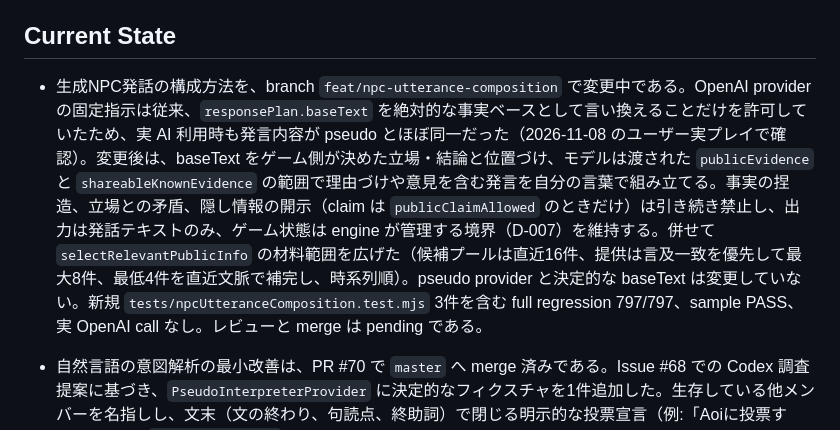
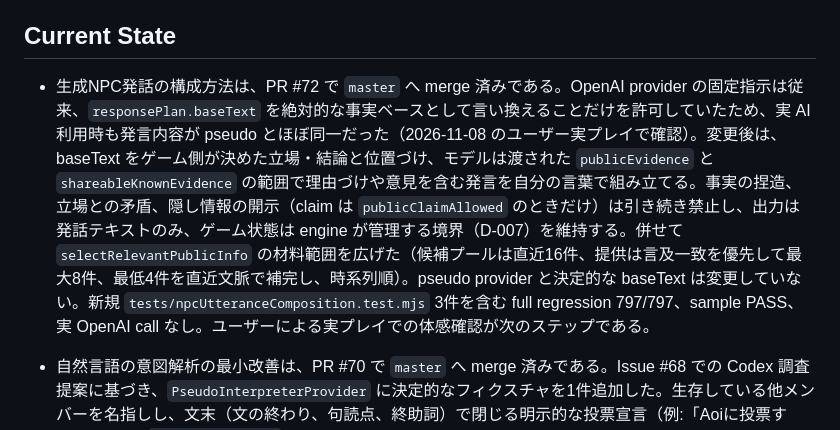
Before and after one commit to rggpix976/llm-werewolf-game, a Markdown page: DEVELOPMENT_STATUS.md, the part around the change. GitHub-like rendering.

Commit message:
docs: mark utterance composition change as merged in PR #72

```diff
--- a/DEVELOPMENT_STATUS.md
+++ b/DEVELOPMENT_STATUS.md
@@ -4,7 +4,7 @@ Last updated: 2026-11-08
 
 ## Current State
 
-- 生成NPC発話の構成方法を、branch `feat/npc-utterance-composition` で変更中である。OpenAI provider の固定指示は従来、`responsePlan.baseText` を絶対的な事実ベースとして言い換えることだけを許可していたため、実 AI 利用時も発言内容が pseudo とほぼ同一だった（2026-11-08 のユーザー実プレイで確認）。変更後は、baseText をゲーム側が決めた立場・結論と位置づけ、モデルは渡された `publicEvidence` と `shareableKnownEvidence` の範囲で理由づけや意見を含む発言を自分の言葉で組み立てる。事実の捏造、立場との矛盾、隠し情報の開示（claim は `publicClaimAllowed` のときだけ）は引き続き禁止し、出力は発話テキストのみ、ゲーム状態は engine が管理する境界（D-007）を維持する。併せて `selectRelevantPublicInfo` の材料範囲を広げた（候補プールは直近16件、提供は言及一致を優先して最大8件、最低4件を直近文脈で補完し、時系列順）。pseudo provider と決定的な baseText は変更していない。新規 `tests/npcUtteranceComposition.test.mjs` 3件を含む full regression 797/797、sample PASS、実 OpenAI call なし。レビューと merge は pending である。
+- 生成NPC発話の構成方法は、PR #72 で `master` へ merge 済みである。OpenAI provider の固定指示は従来、`responsePlan.baseText` を絶対的な事実ベースとして言い換えることだけを許可していたため、実 AI 利用時も発言内容が pseudo とほぼ同一だった（2026-11-08 のユーザー実プレイで確認）。変更後は、baseText をゲーム側が決めた立場・結論と位置づけ、モデルは渡された `publicEvidence` と `shareableKnownEvidence` の範囲で理由づけや意見を含む発言を自分の言葉で組み立てる。事実の捏造、立場との矛盾、隠し情報の開示（claim は `publicClaimAllowed` のときだけ）は引き続き禁止し、出力は発話テキストのみ、ゲーム状態は engine が管理する境界（D-007）を維持する。併せて `selectRelevantPublicInfo` の材料範囲を広げた（候補プールは直近16件、提供は言及一致を優先して最大8件、最低4件を直近文脈で補完し、時系列順）。pseudo provider と決定的な baseText は変更していない。新規 `tests/npcUtteranceComposition.test.mjs` 3件を含む full regression 797/797、sample PASS、実 OpenAI call なし。ユーザーによる実プレイでの体感確認が次のステップである。
 - 自然言語の意図解析の最小改善は、PR #70 で `master` へ merge 済みである。Issue #68 での Codex 調査提案に基づき、`PseudoInterpreterProvider` に決定的なフィクスチャを1件追加した。生存している他メンバーを名指しし、文末（文の終わり、句読点、終助詞）で閉じる明示的な投票宣言（例:「Aoiに投票する」）だけを `vote_declaration` として解釈し、それ以外（対象なし、死亡・本人への言及、複数名の言及、「投票するかどうか迷っている」のような逡巡）は従来の question / non_game_statement フォールバックを維持する。schema、validation、commit pipeline は変更しておらず、vote フェーズでのみ `validatePhase3Response` が candidate_valid として受け入れることを新規テストで確認した。TODO の「Improve natural language intent parsing」自体は未完了のままで、これはその第一歩である。新規 `tests/interpreterPseudoVoteDeclaration.test.mjs` 9件を含む。PR #69 と合わせた merge 後の full regression は 794/794、sample PASS、実 OpenAI call なし。
 - 生成NPC発話の構造検証は、PR #69 で `master` へ merge 済みである。既存の `validateNpcUtteranceStructure`（`src/utteranceGuard.mjs`）は単体テストのみで本番経路から呼ばれていなかったため、共有の受け入れ点である `validateProviderResponse`（`src/responseProvider.mjs`）に接続した。改行、制御文字、JSON／Markdownラッパー、役割接頭辞、段階指示、240コードポイント超過などの形式違反は、違反コード付きの `TypeError` で invalid provider response として拒否され、Engine 側の既存の provider-error 経路で graceful に処理される。HTML マークアップだけはこの層では拒否しない。表示側が Browser の `textContent` と CLI の terminal sanitizer で無力化する契約（BLR-010）に従い、ガード自体は引き続き違反として報告する。Phase 6 Structured Route、Candidate Validation、Commit、Delivery、schema、feature flag default は変更していない。新規 `tests/responseProvider.test.mjs` 10件を含む。実 OpenAI call なし。
 
```
